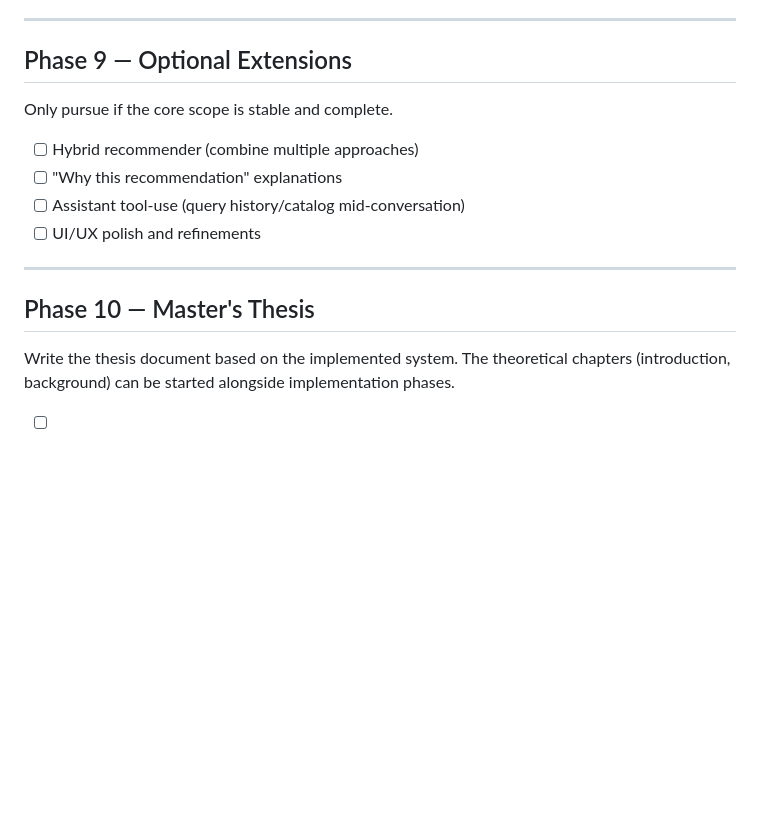
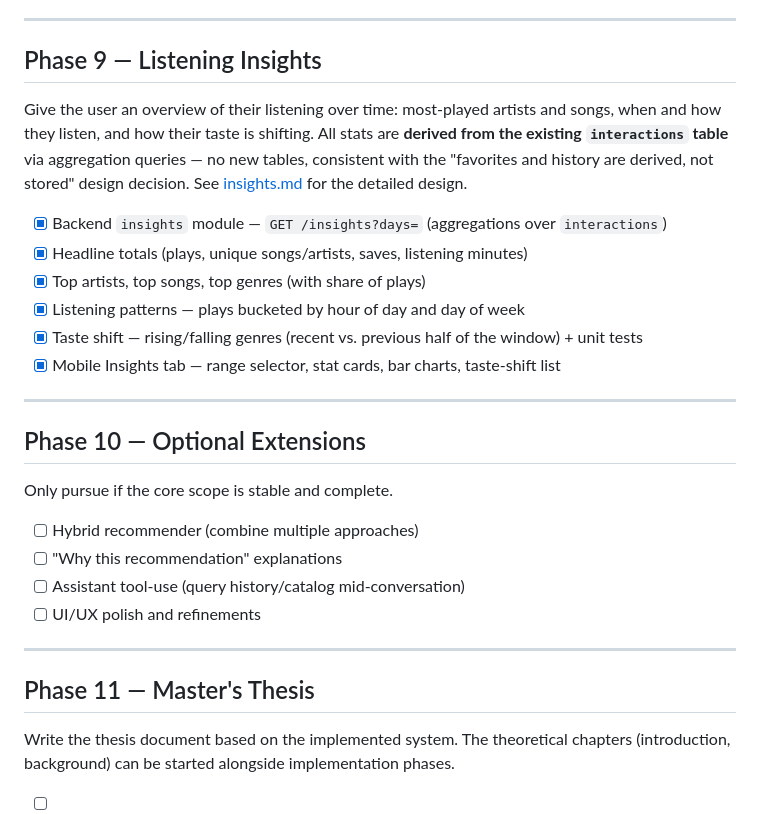
Before and after one commit to djokerg/rapsodium, a Markdown page: docs/roadmap.md, the part around the change. Rendered like a GitHub page; blank space fills up the shorter version.

Commit message:
docs(insights): document listening insights feature

```diff
--- a/docs/roadmap.md
+++ b/docs/roadmap.md
@@ -107,7 +107,24 @@ artist, push toward less mainstream). See [assistant.md](./assistant.md) for the
 
 ---
 
-## Phase 9 — Optional Extensions
+## Phase 9 — Listening Insights
+
+Give the user an overview of their listening over time: most-played artists and songs,
+when and how they listen, and how their taste is shifting. All stats are **derived from the
+existing `interactions` table** via aggregation queries — no new tables, consistent with the
+"favorites and history are derived, not stored" design decision. See
+[insights.md](./insights.md) for the detailed design.
+
+- [x] Backend `insights` module — `GET /insights?days=` (aggregations over `interactions`)
+- [x] Headline totals (plays, unique songs/artists, saves, listening minutes)
+- [x] Top artists, top songs, top genres (with share of plays)
+- [x] Listening patterns — plays bucketed by hour of day and day of week
+- [x] Taste shift — rising/falling genres (recent vs. previous half of the window) + unit tests
+- [x] Mobile Insights tab — range selector, stat cards, bar charts, taste-shift list
+
+---
+
+## Phase 10 — Optional Extensions
 
 Only pursue if the core scope is stable and complete.
 
@@ -118,7 +135,7 @@ Only pursue if the core scope is stable and complete.
 
 ---
 
-## Phase 10 — Master's Thesis
+## Phase 11 — Master's Thesis
 
 Write the thesis document based on the implemented system. The theoretical chapters (introduction, background) can be started alongside implementation phases.
 
```
Also changed, not shown: docs/architecture.md (+9 -1 lines), docs/insights.md (added, +113 -0 lines).
